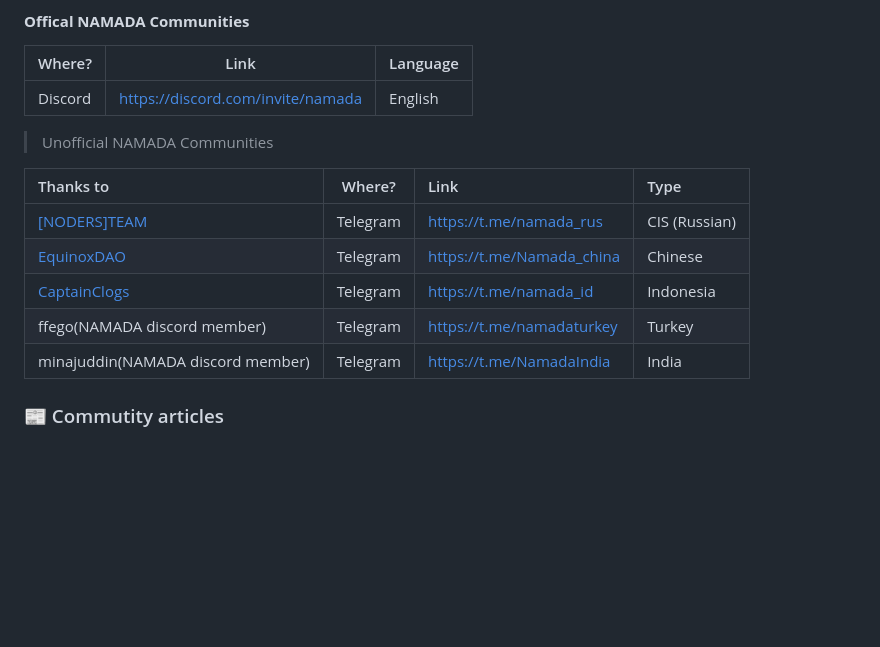
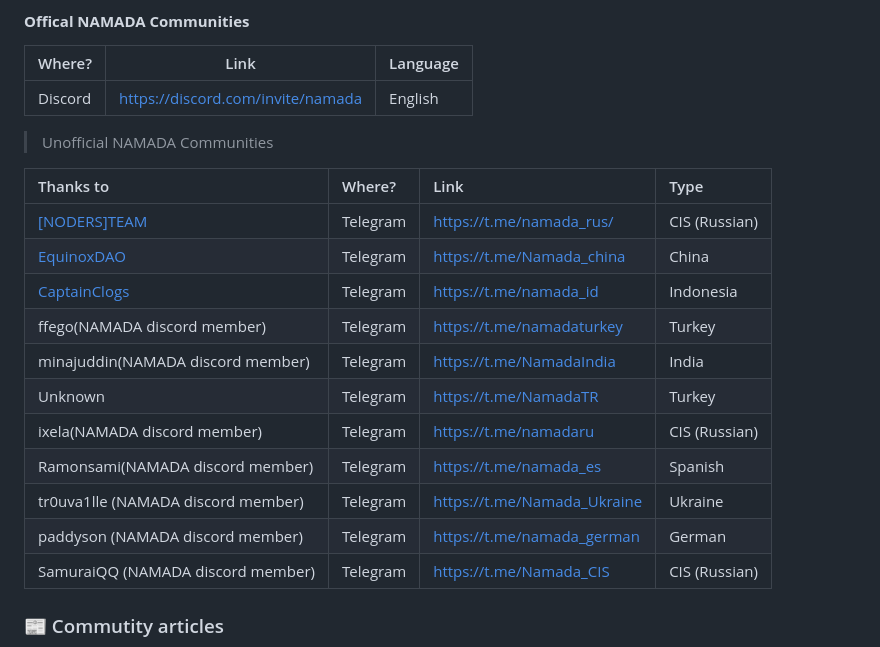
Before and after one commit to MELLIFERA-Labs/namada-awesome, a Markdown page: README.md, the part around the change. Rendered like a GitHub page; blank space fills up the shorter version.

Commit message:
feat: communities

```diff
--- a/README.md
+++ b/README.md
@@ -77,13 +77,19 @@
 
 > Unofficial NAMADA Communities
 
-| Thanks to                                        | Where?   | Link                       | Type          |
-|:------------------------------------------------ | -------- |:-------------------------- |:------------- |
-| [[NODERS]TEAM](https://noders.team/)             | Telegram | <https://t.me/namada_rus> | CIS (Russian) |
-| [EquinoxDAO](https://www.equinoxdao.xyz)         | Telegram | <https://t.me/Namada_china>  | Chinese       |
-| [CaptainClogs](https://twitter.com/captainclogs) | Telegram | <https://t.me/namada_id>     | Indonesia     |
-| ffego(NAMADA discord member)                     | Telegram | <https://t.me/namadaturkey>  | Turkey        |
-| minajuddin(NAMADA discord member)                | Telegram | <https://t.me/NamadaIndia>   | India         |
+| Thanks to                                        | Where?   | Link                        | Type          |
+|:------------------------------------------------ |:-------- |:--------------------------- |:------------- |
+| [[NODERS]TEAM](https://noders.team/)             | Telegram | <https://t.me/namada_rus/>  | CIS (Russian) |
+| [EquinoxDAO](https://www.equinoxdao.xyz)         | Telegram | https://t.me/Namada_china   | China         |
+| [CaptainClogs](https://twitter.com/captainclogs) | Telegram | https://t.me/namada_id      | Indonesia     |
+| ffego(NAMADA discord member)                     | Telegram | https://t.me/namadaturkey   | Turkey        |
+| minajuddin(NAMADA discord member)                | Telegram | https://t.me/NamadaIndia    | India         |
+| Unknown                                          | Telegram | https://t.me/NamadaTR       | Turkey        |
+| ixela(NAMADA discord member)                     | Telegram | https://t.me/namadaru       | CIS (Russian) |
+| Ramonsami(NAMADA discord member)                 | Telegram | https://t.me/namada_es      | Spanish       |
+| tr0uva1lle (NAMADA discord member)               | Telegram | https://t.me/Namada_Ukraine | Ukraine       |
+| paddyson (NAMADA discord member)                 | Telegram | https://t.me/namada_german  | German        |
+| SamuraiQQ  (NAMADA discord member)               | Telegram | https://t.me/Namada_CIS     | CIS (Russian) |
 
 ### 📰 Commutity articles
 
```
